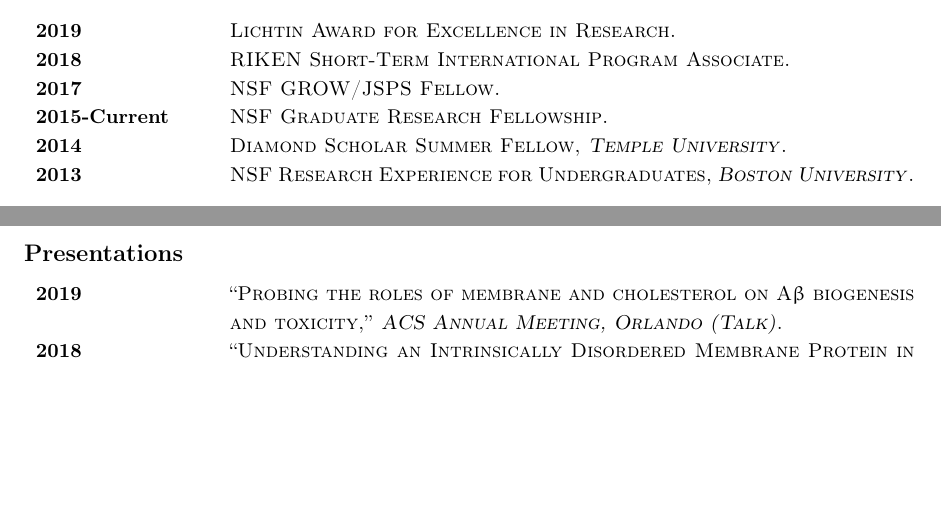
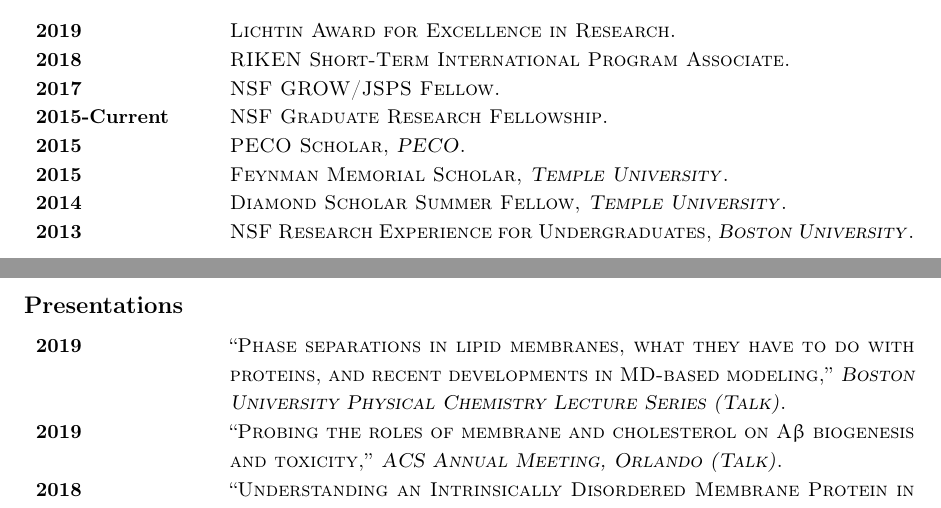
Before and after one commit to gpantel/gpantel.github.io, a LaTeX CV (CV/curriculum_vitae_GAP.tex): two parts of pages 1 and 2 of 3, joined at a grey line, cut so that both start at the same text, the shorter picture padded with empty space. Compiled offline with pdfLaTeX.

Commit message:
CV update

```diff
--- a/CV/curriculum_vitae_GAP.tex
+++ b/CV/curriculum_vitae_GAP.tex
@@ -141,15 +141,15 @@ Graduate Student
 \Date{2015-Current}
 \end{sousrubrique}
 
-%\begin{sousrubrique}
-%\Titre{PECO Scholar, \textit{PECO}}
-%\Date{2015}
-%\end{sousrubrique}
+\begin{sousrubrique}
+\Titre{PECO Scholar, \textit{PECO}}
+\Date{2015}
+\end{sousrubrique}
 
-%\begin{sousrubrique}
-%\Titre{Feynman Memorial Scholar, \textit{Temple University}}
-%\Date{2015}
-%\end{sousrubrique}
+\begin{sousrubrique}
+\Titre{Feynman Memorial Scholar, \textit{Temple University}}
+\Date{2015}
+\end{sousrubrique}
 
 %\begin{sousrubrique}
 %\Titre{Undergraduate Research Fellow, \textit{Temple University}}
@@ -248,6 +248,11 @@ Graduate Student
 \begin{rubrique}{Presentations}
 
 \begin{sousrubrique}
+\Titre{``Phase separations in lipid membranes, what they have to do with proteins, and recent developments in MD-based modeling,'' \textit{Boston University Physical Chemistry Lecture Series (Talk)}}
+\Date{2019}
+\end{sousrubrique}
+
+\begin{sousrubrique}
 \Titre{``Probing the roles of membrane and cholesterol on A$\upbeta$ biogenesis and toxicity,'' \textit{ACS Annual Meeting, Orlando (Talk)}}
 \Date{2019}
 \end{sousrubrique}
```
Also changed, not shown: CV/curriculum_vitae_GAP.pdf, 2 other files.
